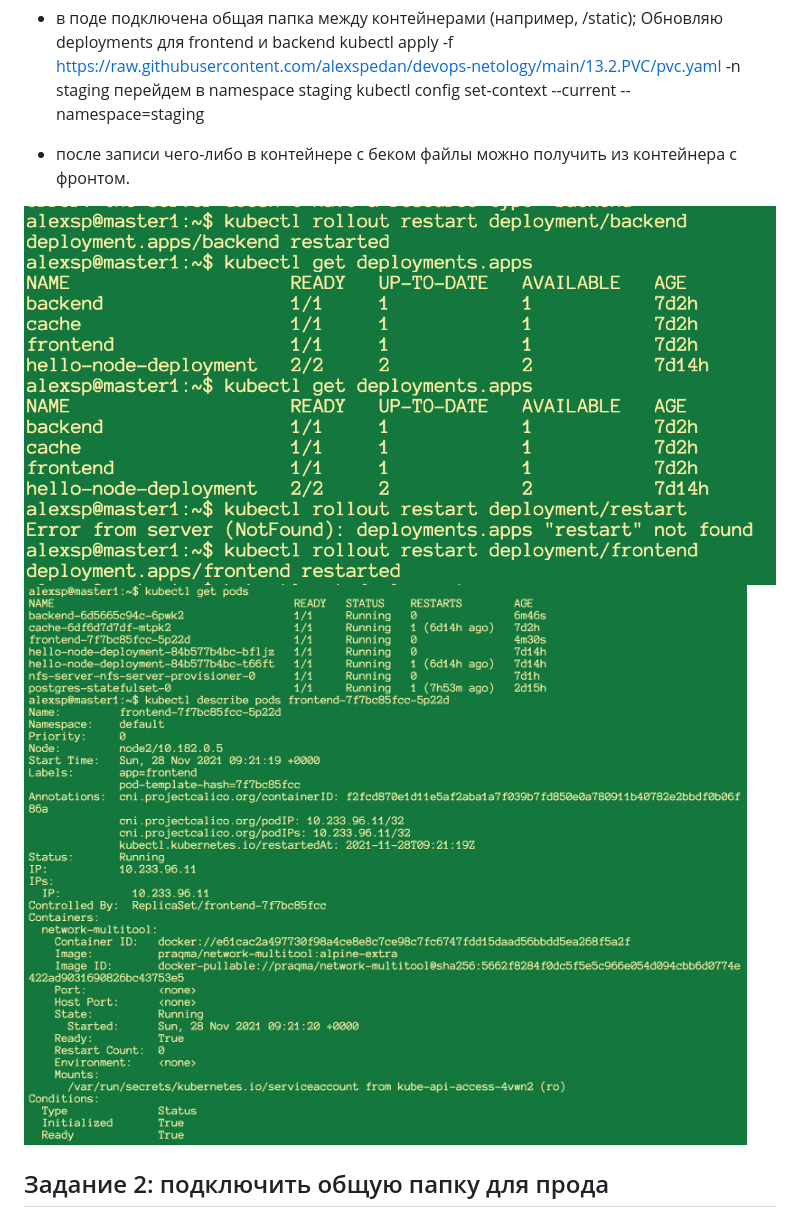
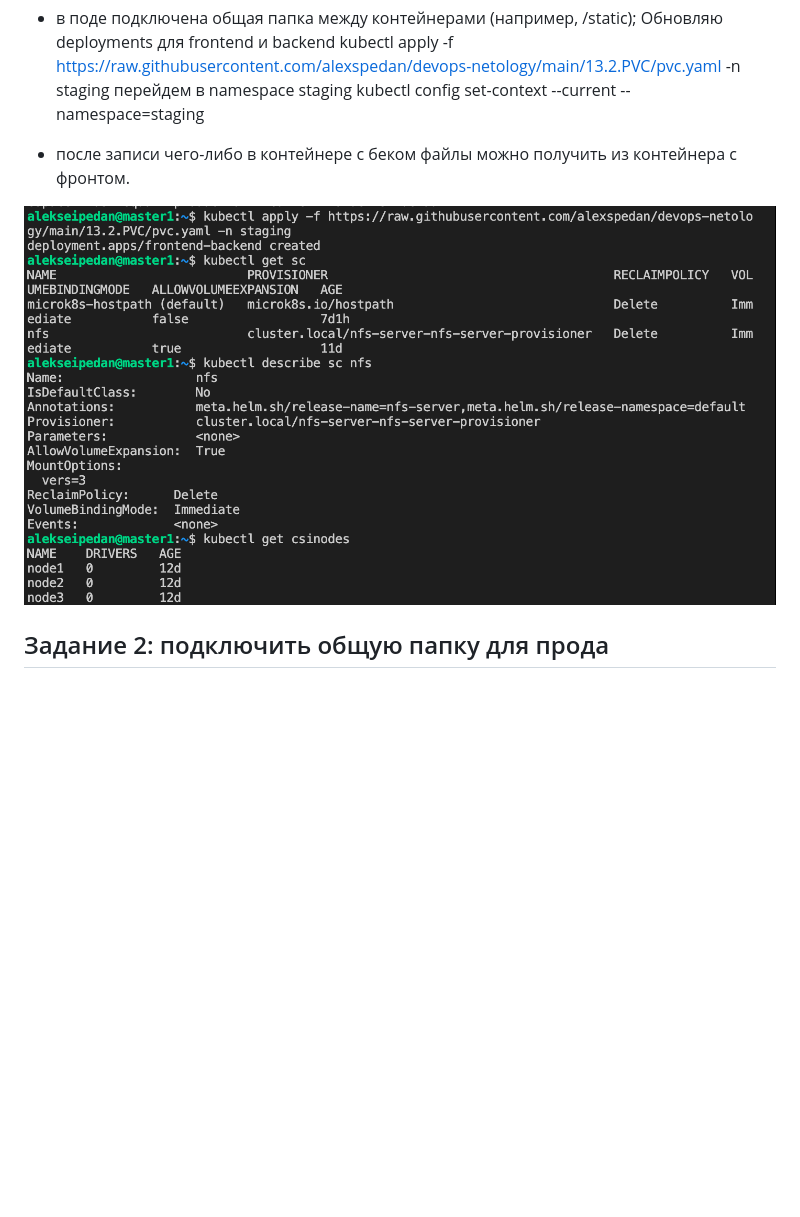
Before and after one commit to alexspedan/devops-netology, a Markdown page: 13.2.PVC/PVC.md, the part around the change. Rendered like a GitHub page; pictures changed too: 13.2.PVC/13.2N1.png (added); blank space fills up the shorter version.

Commit message:
+pic

```diff
--- a/13.2.PVC/PVC.md
+++ b/13.2.PVC/PVC.md
@@ -8,8 +8,7 @@ kubectl config set-context --current --namespace=staging
 
 * после записи чего-либо в контейнере с беком файлы можно получить из контейнера с фронтом.
 
-![](https://github.com/alexspedan/devops-netology/raw/main/13.2.PVC/13.2p1.png)
-![](https://github.com/alexspedan/devops-netology/raw/main/13.2.PVC/13.2p2.png)
+![](https://github.com/alexspedan/devops-netology/raw/main/13.2.PVC/13.2N1.png)
 
 ## Задание 2: подключить общую папку для прода
 Поработав на stage, доработки нужно отправить на прод. В продуктиве у нас контейнеры крутятся в разных подах, поэтому потребуется PV и связь через PVC. Сам PV должен быть связан с NFS сервером. Требования:
```
